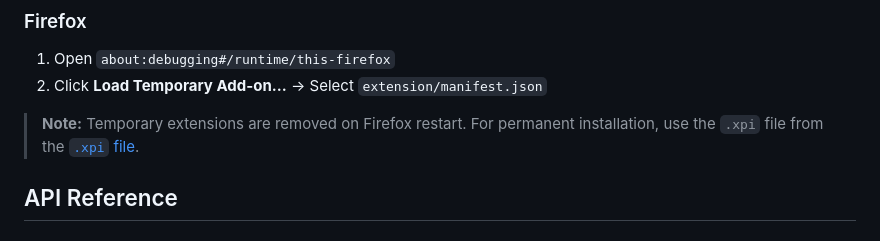
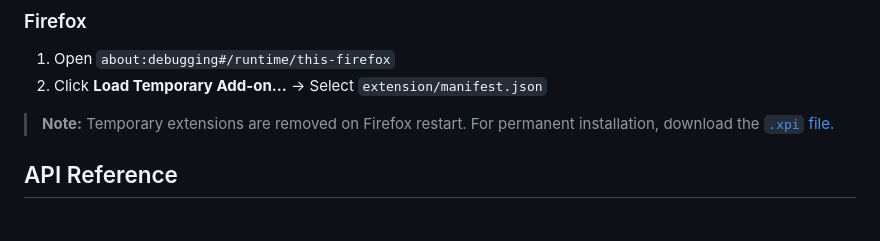
Before and after one commit to mazamaka/ipqs-checker, a Markdown page: README.md, the part around the change. Rendered like a GitHub page.

Commit message:
docs: fix redundant wording in Firefox .xpi download note
Co-Authored-By: Claude Opus 4.8 (1M context) <noreply@anthropic.com>

```diff
--- a/README.md
+++ b/README.md
@@ -170,7 +170,7 @@ uvicorn app.main:app --reload --port 8000
 1. Open `about:debugging#/runtime/this-firefox`
 2. Click **Load Temporary Add-on...** → Select `extension/manifest.json`
 
-> **Note:** Temporary extensions are removed on Firefox restart. For permanent installation, use the `.xpi` file from the [`.xpi` file](https://check.maxbob.cfd/download/extension-firefox.xpi).
+> **Note:** Temporary extensions are removed on Firefox restart. For permanent installation, download the [`.xpi` file](https://check.maxbob.cfd/download/extension-firefox.xpi).
 
 ## API Reference
 
```
